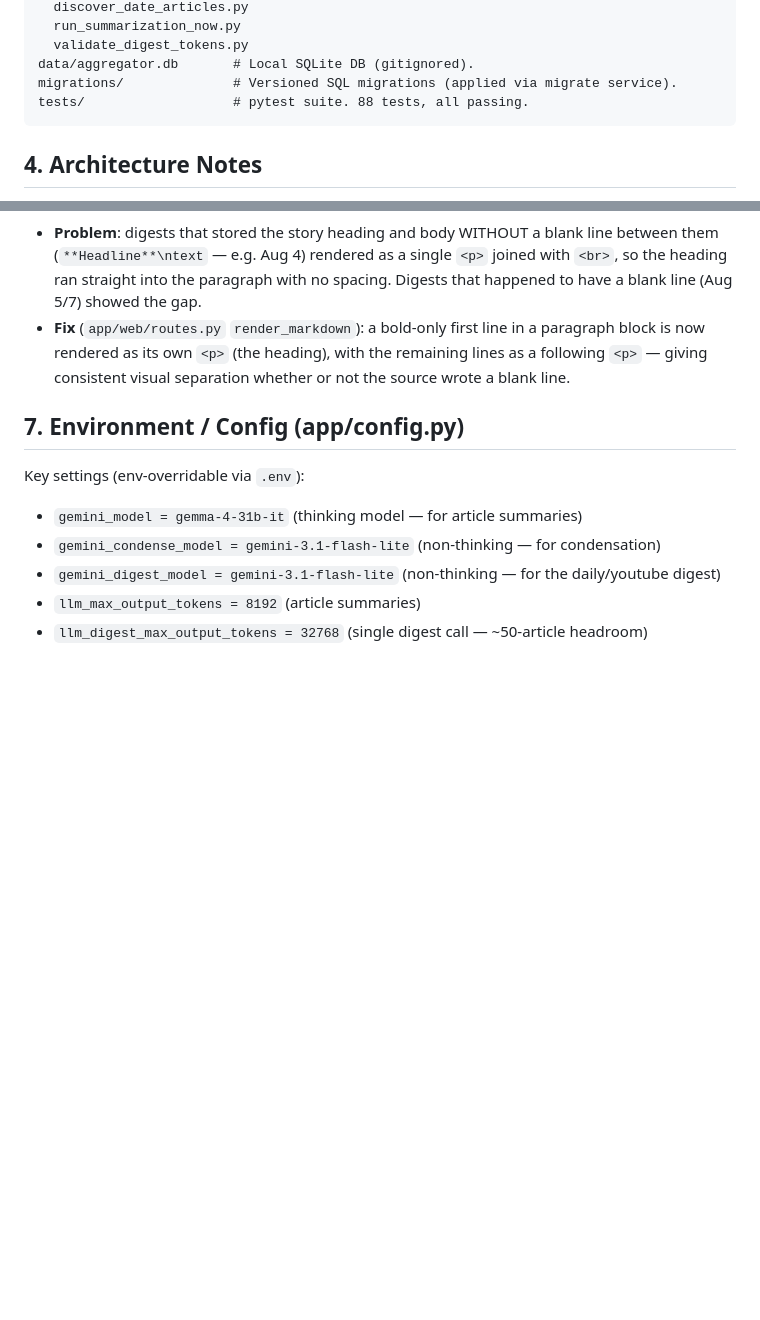
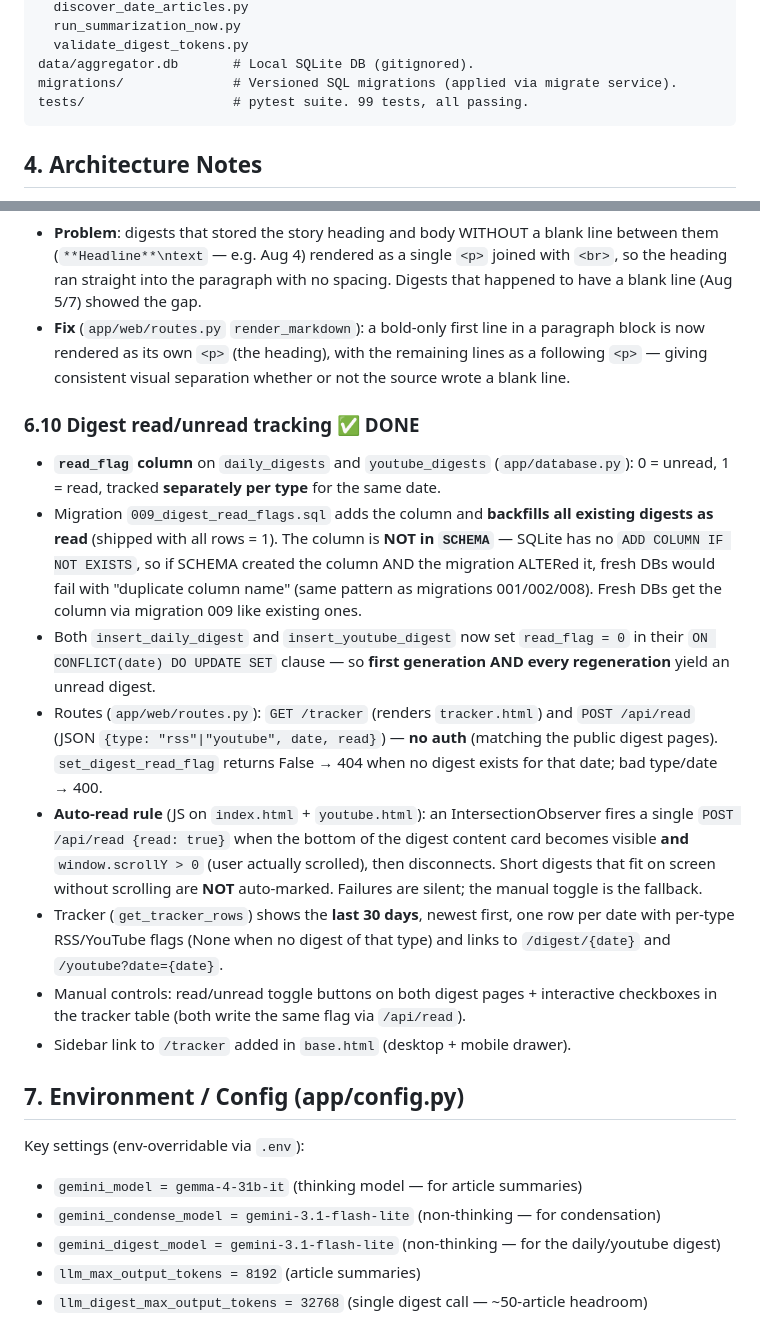
Before and after one commit to curious-data-dev/personal-website, a Markdown page: AGENTS.md, 2 parts joined by grey strips. Rendered like a GitHub page; blank space fills up the shorter version.

Commit message:
docs: document digest read/unread tracking in AGENTS.md

````diff
--- a/AGENTS.md
+++ b/AGENTS.md
@@ -63,7 +63,7 @@ scripts/                 # Dev/diagnostic helpers (committed).
   validate_digest_tokens.py
 data/aggregator.db       # Local SQLite DB (gitignored).
 migrations/              # Versioned SQL migrations (applied via migrate service).
-tests/                   # pytest suite. 88 tests, all passing.
+tests/                   # pytest suite. 99 tests, all passing.
 ```
 
 ## 4. Architecture Notes
@@ -231,6 +231,36 @@ These are DONE — a fresh agent must know they exist and where, to avoid
   remaining lines as a following `<p>` — giving consistent visual separation
   whether or not the source wrote a blank line.
 
+### 6.10 Digest read/unread tracking ✅ DONE
+- **`read_flag` column** on `daily_digests` and `youtube_digests`
+  (`app/database.py`): 0 = unread, 1 = read, tracked **separately per type** for
+  the same date.
+- Migration `009_digest_read_flags.sql` adds the column and **backfills all
+  existing digests as read** (shipped with all rows = 1). The column is
+  **NOT in `SCHEMA`** — SQLite has no `ADD COLUMN IF NOT EXISTS`, so if SCHEMA
+  created the column AND the migration ALTERed it, fresh DBs would fail with
+  "duplicate column name" (same pattern as migrations 001/002/008). Fresh DBs
+  get the column via migration 009 like existing ones.
+- Both `insert_daily_digest` and `insert_youtube_digest` now set `read_flag = 0`
+  in their `ON CONFLICT(date) DO UPDATE SET` clause — so **first generation AND
+  every regeneration** yield an unread digest.
+- Routes (`app/web/routes.py`): `GET /tracker` (renders `tracker.html`) and
+  `POST /api/read` (JSON `{type: "rss"|"youtube", date, read}`) — **no auth**
+  (matching the public digest pages). `set_digest_read_flag` returns False → 404
+  when no digest exists for that date; bad type/date → 400.
+- **Auto-read rule** (JS on `index.html` + `youtube.html`): an IntersectionObserver
+  fires a single `POST /api/read {read: true}` when the bottom of the digest
+  content card becomes visible **and** `window.scrollY > 0` (user actually
+  scrolled), then disconnects. Short digests that fit on screen without
+  scrolling are **NOT** auto-marked. Failures are silent; the manual toggle is
+  the fallback.
+- Tracker (`get_tracker_rows`) shows the **last 30 days**, newest first, one row
+  per date with per-type RSS/YouTube flags (None when no digest of that type)
+  and links to `/digest/{date}` and `/youtube?date={date}`.
+- Manual controls: read/unread toggle buttons on both digest pages + interactive
+  checkboxes in the tracker table (both write the same flag via `/api/read`).
+- Sidebar link to `/tracker` added in `base.html` (desktop + mobile drawer).
+
 ## 7. Environment / Config (app/config.py)
 
 Key settings (env-overridable via `.env`):
````
